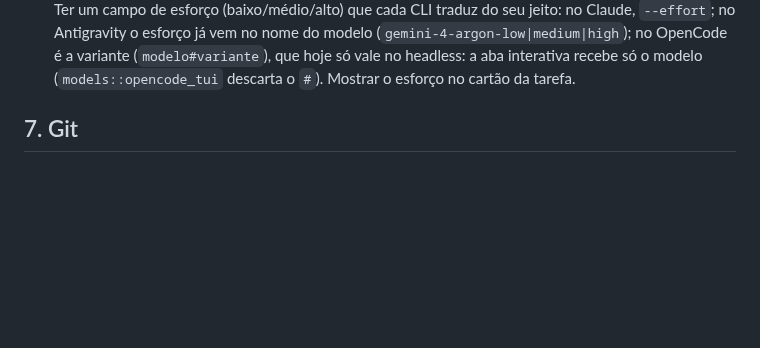
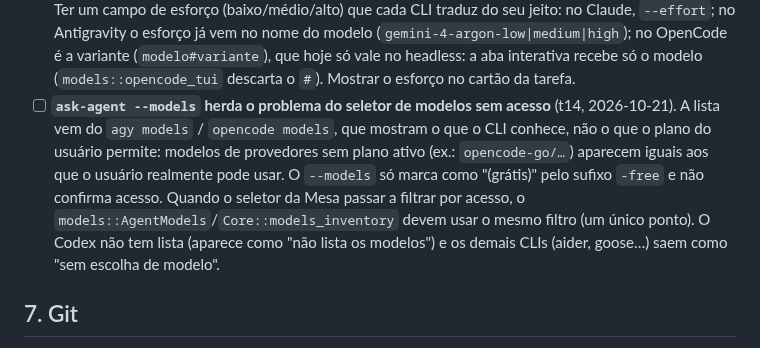
Before and after one commit to pattrickn0/AgentDeck, a Markdown page: memory/pendencias.md, the part around the change. Drawn GitHub-style; blank space fills up the shorter version.

```diff
--- a/memory/pendencias.md
+++ b/memory/pendencias.md
@@ -121,6 +121,7 @@ Proposta:
   - **Pasta da worktree que não sai ao validar.** Agora a tarefa fica em `Validating` e dá para tentar de novo, mas não há como ver qual processo segura a pasta; só a mensagem do git (`remove_task_worktree`, `tasks.rs`). Um teste desse caso não é possível sem simular o bloqueio do Windows.
   - **Mensagens ao agente não citam a validação.** `start_message` não conta ao agente que, depois de mesclada, a tarefa ainda pode voltar reprovada; hoje ele só descobre quando `reject_message` chega. Conferir no uso real se faz falta.
 - [ ] **Mesa de tarefas: definir o esforço** (pedido do usuário, 2026-10-20). O formulário escolhe só o modelo. Ter um campo de esforço (baixo/médio/alto) que cada CLI traduz do seu jeito: no Claude, `--effort`; no Antigravity o esforço já vem no nome do modelo (`gemini-4-argon-low|medium|high`); no OpenCode é a variante (`modelo#variante`), que hoje só vale no headless: a aba interativa recebe só o modelo (`models::opencode_tui` descarta o `#`). Mostrar o esforço no cartão da tarefa.
+- [ ] **`ask-agent --models` herda o problema do seletor de modelos sem acesso** (t14, 2026-10-21). A lista vem do `agy models` / `opencode models`, que mostram o que o CLI conhece, não o que o plano do usuário permite: modelos de provedores sem plano ativo (ex.: `opencode-go/…`) aparecem iguais aos que o usuário realmente pode usar. O `--models` só marca como "(grátis)" pelo sufixo `-free` e não confirma acesso. Quando o seletor da Mesa passar a filtrar por acesso, o `models::AgentModels`/`Core::models_inventory` devem usar o mesmo filtro (um único ponto). O Codex não tem lista (aparece como "não lista os modelos") e os demais CLIs (aider, goose…) saem como "sem escolha de modelo".
 
 ## 7. Git
 
```
Also changed, not shown: memory/ARCHITECTURE.md (+8 -0 lines).
